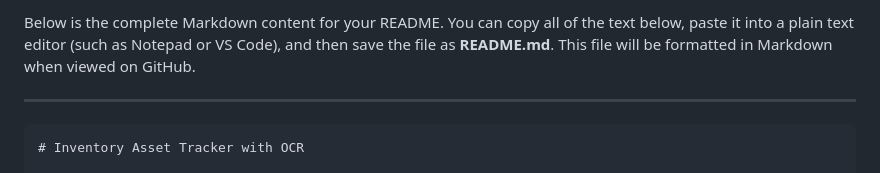
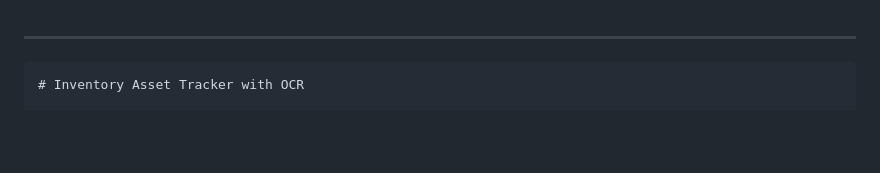
Before and after one commit to linagalvan/asset-inventory-tracker, a Markdown page: README.md, the part around the change. Drawn GitHub-style; blank space fills up the shorter version.

```diff
--- a/README.md
+++ b/README.md
@@ -1,4 +1,4 @@
-Below is the complete Markdown content for your README. You can copy all of the text below, paste it into a plain text editor (such as Notepad or VS Code), and then save the file as **README.md**. This file will be formatted in Markdown when viewed on GitHub.
+
 
 ---
 
```
